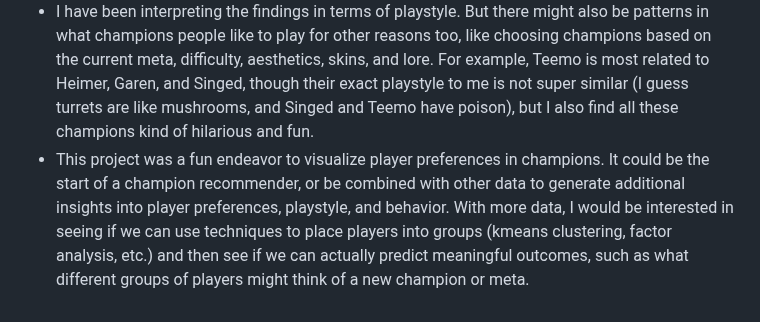
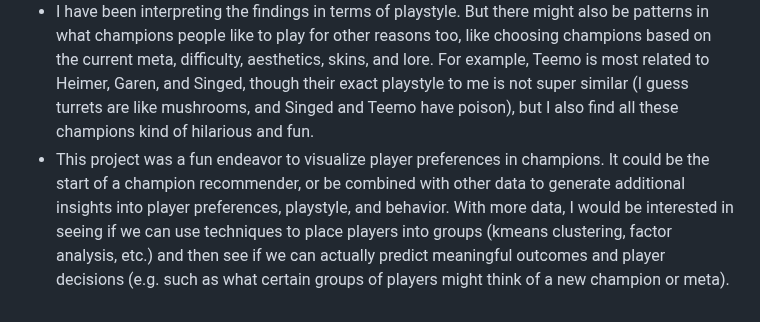
Before and after one commit to marlietandoc/lol_analysis, a Markdown page: README.md, the part around the change. Drawn GitHub-style.

Commit message:
update to next step read me

```diff
--- a/README.md
+++ b/README.md
@@ -39,4 +39,4 @@ I was also interested in how many champions people play overall (i.e. how small
 ## Next steps
 - Due to API rate limiting, I didn't get as much data as I would have liked. I'm hoping to retrieve more over time. For example, it would be neat to track player data across an entire ranked season.
 - I have been interpreting the findings in terms of playstyle. But there might also be patterns in what champions people like to play for other reasons too, like choosing champions based on the current meta, difficulty, aesthetics, skins, and lore. For example, Teemo is most related to Heimer, Garen, and Singed, though their exact playstyle to me is not super similar (I guess turrets are like mushrooms, and Singed and Teemo have poison), but I also find all these champions kind of hilarious and fun.
-- This project was a fun endeavor to visualize player preferences in champions. It could be the start of a champion recommender, or be combined with other data to generate additional insights into player preferences, playstyle, and behavior. With more data, I would be interested in seeing if we can use techniques to place players into groups (kmeans clustering, factor analysis, etc.) and then see if we can actually predict meaningful outcomes, such as  what different groups of players might think of a new champion or meta.
+- This project was a fun endeavor to visualize player preferences in champions. It could be the start of a champion recommender, or be combined with other data to generate additional insights into player preferences, playstyle, and behavior. With more data, I would be interested in seeing if we can use techniques to place players into groups (kmeans clustering, factor analysis, etc.) and then see if we can actually predict meaningful outcomes and player decisions (e.g. such as what certain groups of players might think of a new champion or meta).
```
